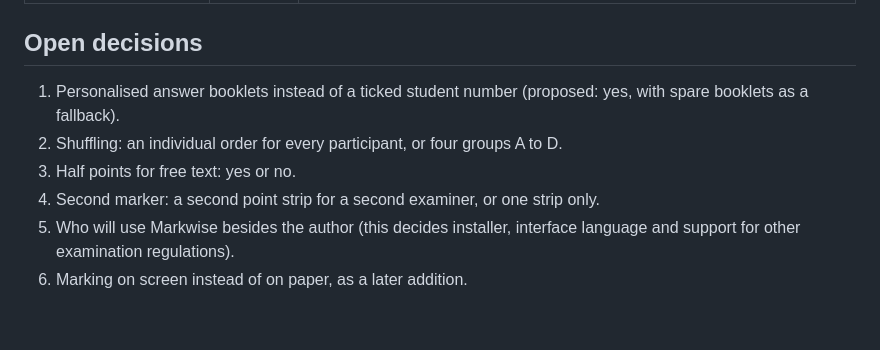
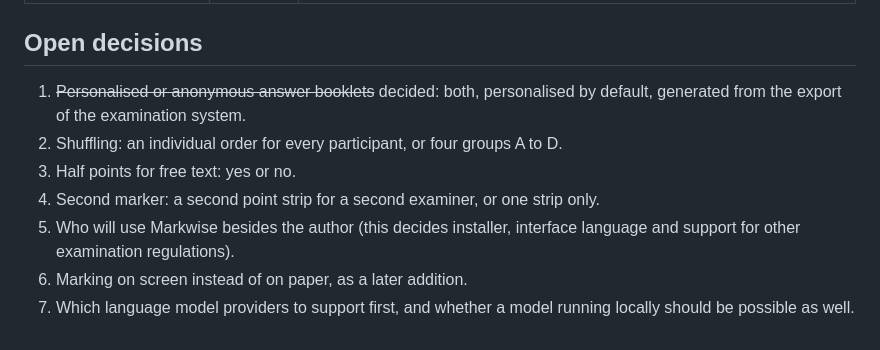
Before and after one commit to winf-hsos/markwise, a Markdown page: docs/concept.md, the part around one of its changes. GitHub-like rendering.

```diff
--- a/docs/concept.md
+++ b/docs/concept.md
@@ -108,9 +127,10 @@ Markwise runs only on the examiner's computer and sends nothing anywhere. Partic
 
 ## Open decisions
 
-1. Personalised answer booklets instead of a ticked student number (proposed: yes, with spare booklets as a fallback).
+1. ~~Personalised or anonymous answer booklets~~ decided: both, personalised by default, generated from the export of the examination system.
 2. Shuffling: an individual order for every participant, or four groups A to D.
 3. Half points for free text: yes or no.
 4. Second marker: a second point strip for a second examiner, or one strip only.
 5. Who will use Markwise besides the author (this decides installer, interface language and support for other examination regulations).
 6. Marking on screen instead of on paper, as a later addition.
+7. Which language model providers to support first, and whether a model running locally should be possible as well.
```
Also changed, not shown: other parts of docs/concept.md (+22 -3 lines).
